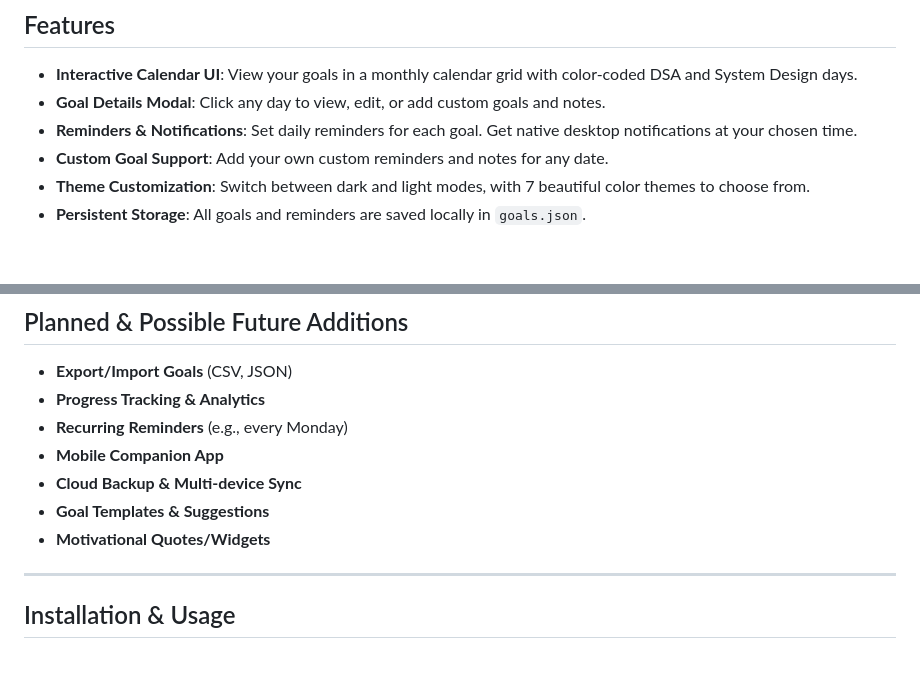
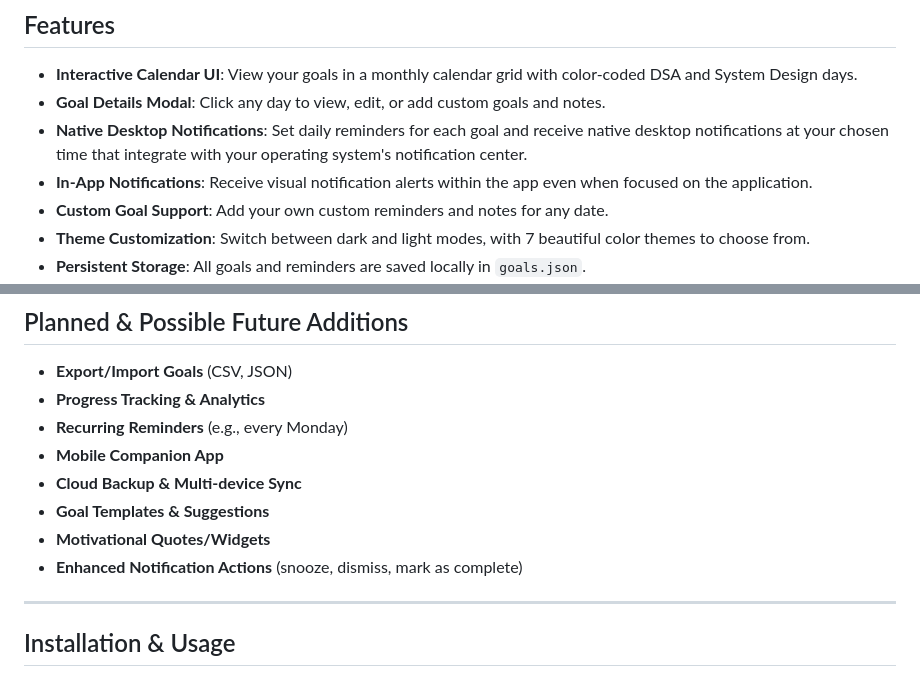
Before and after one commit to SadatArefin/Calendar-For-DSA-and-System-Design-Preparation, a Markdown page: README.md, 2 parts joined by grey strips. GitHub-like rendering; blank space fills up the shorter version.

```diff
--- a/README.md
+++ b/README.md
@@ -8,7 +8,8 @@ A beautiful cross-platform desktop calendar app for tracking your DSA (Data Stru
 
 - **Interactive Calendar UI**: View your goals in a monthly calendar grid with color-coded DSA and System Design days.
 - **Goal Details Modal**: Click any day to view, edit, or add custom goals and notes.
-- **Reminders & Notifications**: Set daily reminders for each goal. Get native desktop notifications at your chosen time.
+- **Native Desktop Notifications**: Set daily reminders for each goal and receive native desktop notifications at your chosen time that integrate with your operating system's notification center.
+- **In-App Notifications**: Receive visual notification alerts within the app even when focused on the application.
 - **Custom Goal Support**: Add your own custom reminders and notes for any date.
 - **Theme Customization**: Switch between dark and light modes, with 7 beautiful color themes to choose from.
 - **Persistent Storage**: All goals and reminders are saved locally in `goals.json`.
@@ -28,6 +29,7 @@ A beautiful cross-platform desktop calendar app for tracking your DSA (Data Stru
 - **Cloud Backup & Multi-device Sync**
 - **Goal Templates & Suggestions**
 - **Motivational Quotes/Widgets**
+- **Enhanced Notification Actions** (snooze, dismiss, mark as complete)
 
 ---
 
```
Also changed, not shown: other parts of README.md (+28 -6 lines).
